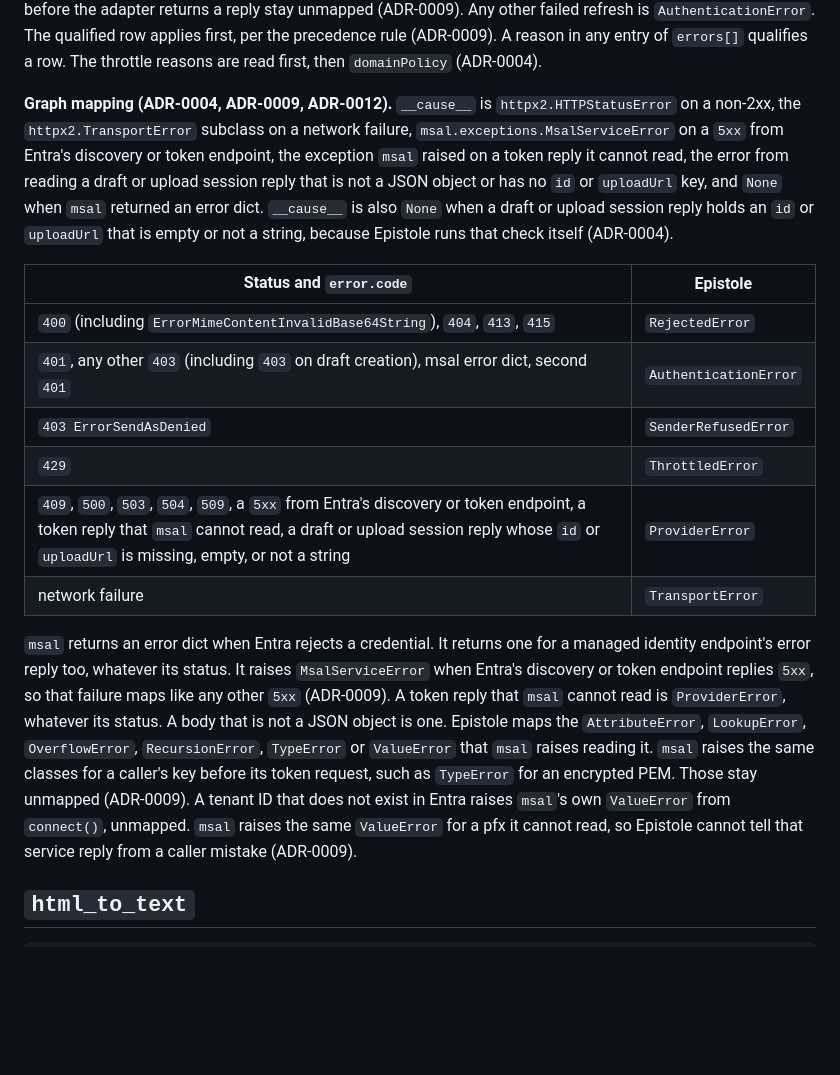
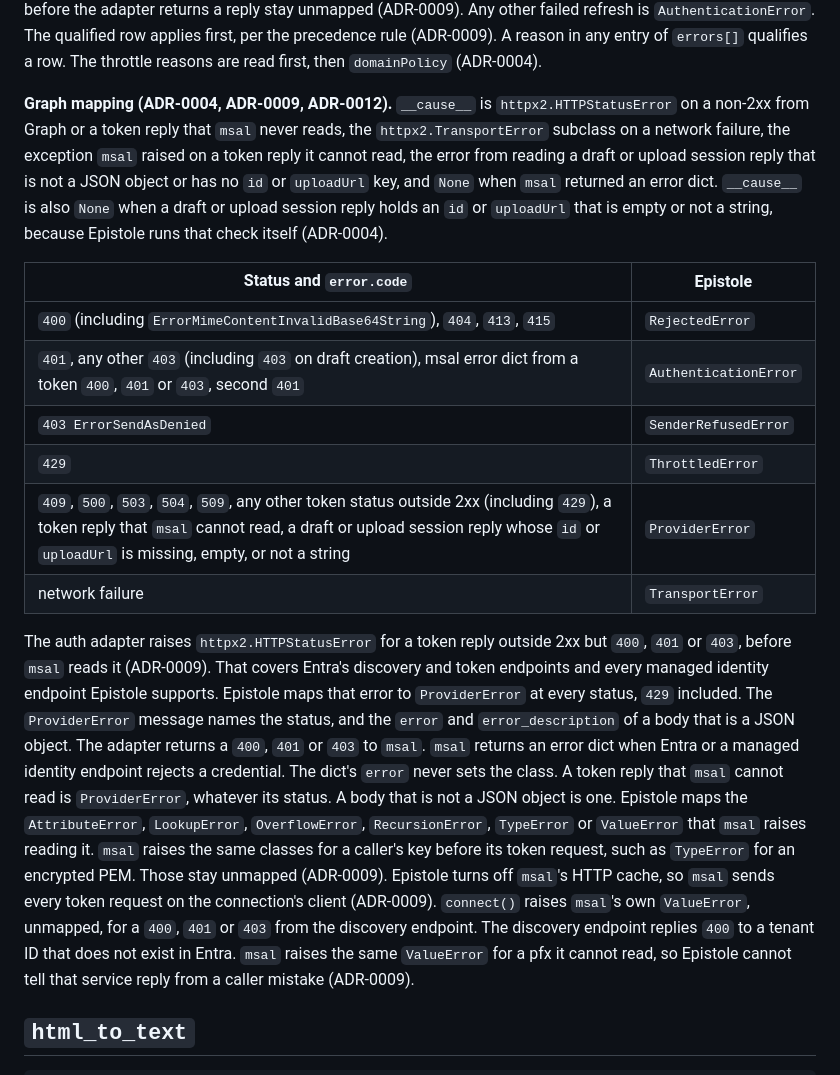
Before and after one commit to ozanozbeker/epistole, a Markdown page: docs/spec.md, the part around the change. GitHub-like rendering; blank space fills up the shorter version.

```diff
--- a/docs/spec.md
+++ b/docs/spec.md
@@ -848,27 +848,33 @@ A reason in any entry of `errors[]` qualifies a row.
 The throttle reasons are read first, then `domainPolicy` (ADR-0004).
 
 **Graph mapping (ADR-0004, ADR-0009, ADR-0012).**
-`__cause__` is `httpx2.HTTPStatusError` on a non-2xx, the `httpx2.TransportError` subclass on a network failure, `msal.exceptions.MsalServiceError` on a `5xx` from Entra's discovery or token endpoint, the exception `msal` raised on a token reply it cannot read, the error from reading a draft or upload session reply that is not a JSON object or has no `id` or `uploadUrl` key, and `None` when `msal` returned an error dict.
+`__cause__` is `httpx2.HTTPStatusError` on a non-2xx from Graph or a token reply that `msal` never reads, the `httpx2.TransportError` subclass on a network failure, the exception `msal` raised on a token reply it cannot read, the error from reading a draft or upload session reply that is not a JSON object or has no `id` or `uploadUrl` key, and `None` when `msal` returned an error dict.
 `__cause__` is also `None` when a draft or upload session reply holds an `id` or `uploadUrl` that is empty or not a string, because Epistole runs that check itself (ADR-0004).
 
 | Status and `error.code` | Epistole |
 | --- | --- |
 | `400` (including `ErrorMimeContentInvalidBase64String`), `404`, `413`, `415` | `RejectedError` |
-| `401`, any other `403` (including `403` on draft creation), msal error dict, second `401` | `AuthenticationError` |
+| `401`, any other `403` (including `403` on draft creation), msal error dict from a token `400`, `401` or `403`, second `401` | `AuthenticationError` |
 | `403 ErrorSendAsDenied` | `SenderRefusedError` |
 | `429` | `ThrottledError` |
-| `409`, `500`, `503`, `504`, `509`, a `5xx` from Entra's discovery or token endpoint, a token reply that `msal` cannot read, a draft or upload session reply whose `id` or `uploadUrl` is missing, empty, or not a string | `ProviderError` |
+| `409`, `500`, `503`, `504`, `509`, any other token status outside 2xx (including `429`), a token reply that `msal` cannot read, a draft or upload session reply whose `id` or `uploadUrl` is missing, empty, or not a string | `ProviderError` |
 | network failure | `TransportError` |
 
-`msal` returns an error dict when Entra rejects a credential.
-It returns one for a managed identity endpoint's error reply too, whatever its status.
-It raises `MsalServiceError` when Entra's discovery or token endpoint replies `5xx`, so that failure maps like any other `5xx` (ADR-0009).
+The auth adapter raises `httpx2.HTTPStatusError` for a token reply outside 2xx but `400`, `401` or `403`, before `msal` reads it (ADR-0009).
+That covers Entra's discovery and token endpoints and every managed identity endpoint Epistole supports.
+Epistole maps that error to `ProviderError` at every status, `429` included.
+The `ProviderError` message names the status, and the `error` and `error_description` of a body that is a JSON object.
+The adapter returns a `400`, `401` or `403` to `msal`.
+`msal` returns an error dict when Entra or a managed identity endpoint rejects a credential.
+The dict's `error` never sets the class.
 A token reply that `msal` cannot read is `ProviderError`, whatever its status.
 A body that is not a JSON object is one.
 Epistole maps the `AttributeError`, `LookupError`, `OverflowError`, `RecursionError`, `TypeError` or `ValueError` that `msal` raises reading it.
 `msal` raises the same classes for a caller's key before its token request, such as `TypeError` for an encrypted PEM.
 Those stay unmapped (ADR-0009).
-A tenant ID that does not exist in Entra raises `msal`'s own `ValueError` from `connect()`, unmapped.
+Epistole turns off `msal`'s HTTP cache, so `msal` sends every token request on the connection's client (ADR-0009).
+`connect()` raises `msal`'s own `ValueError`, unmapped, for a `400`, `401` or `403` from the discovery endpoint.
+The discovery endpoint replies `400` to a tenant ID that does not exist in Entra.
 `msal` raises the same `ValueError` for a pfx it cannot read, so Epistole cannot tell that service reply from a caller mistake (ADR-0009).
 
 ## `html_to_text`
```
Also changed, not shown: docs/adr/0009-rest-direct-on-httpx2.md (+50 -2 lines).
